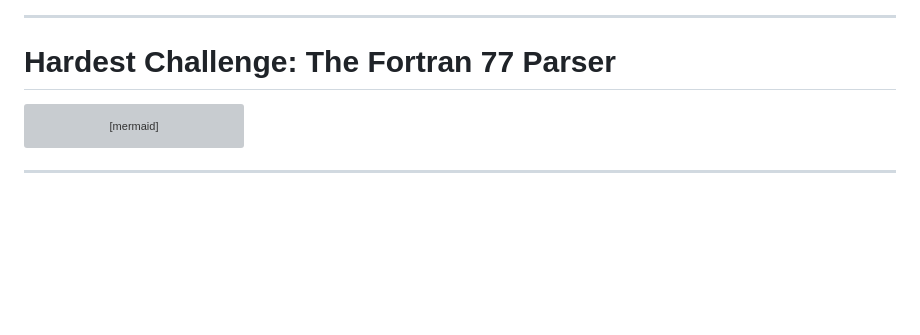
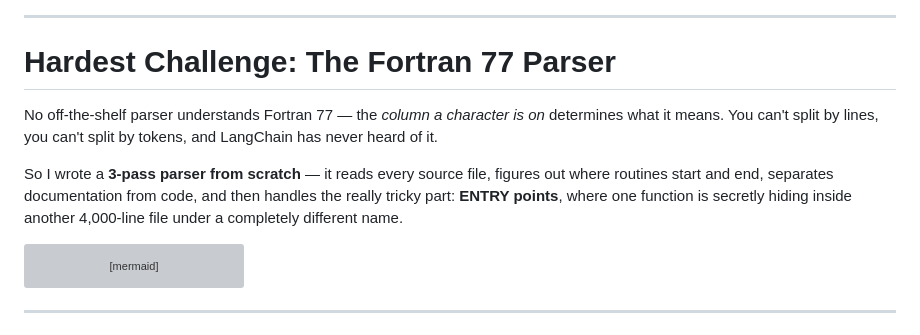
Before and after one commit to HenryDeGrasse/LegacyLens, a Markdown page: presentation.md, the part around the change. GitHub-like rendering; blank space fills up the shorter version; grey boxes are pictures that could not be loaded.

Commit message:
docs: add verbal description to parser slide

````diff
--- a/presentation.md
+++ b/presentation.md
@@ -131,6 +131,16 @@ flowchart TD
 
 # Hardest Challenge: The Fortran 77 Parser
 
+No off-the-shelf parser understands Fortran 77 — the *column a character
+is on* determines what it means. You can't split by lines, you can't
+split by tokens, and LangChain has never heard of it.
+
+So I wrote a **3-pass parser from scratch** — it reads every source file,
+figures out where routines start and end, separates documentation from
+code, and then handles the really tricky part: **ENTRY points**, where
+one function is secretly hiding inside another 4,000-line file
+under a completely different name.
+
 ```mermaid +render
 %%{init: {'theme': 'dark'}}%%
 flowchart TD
````
